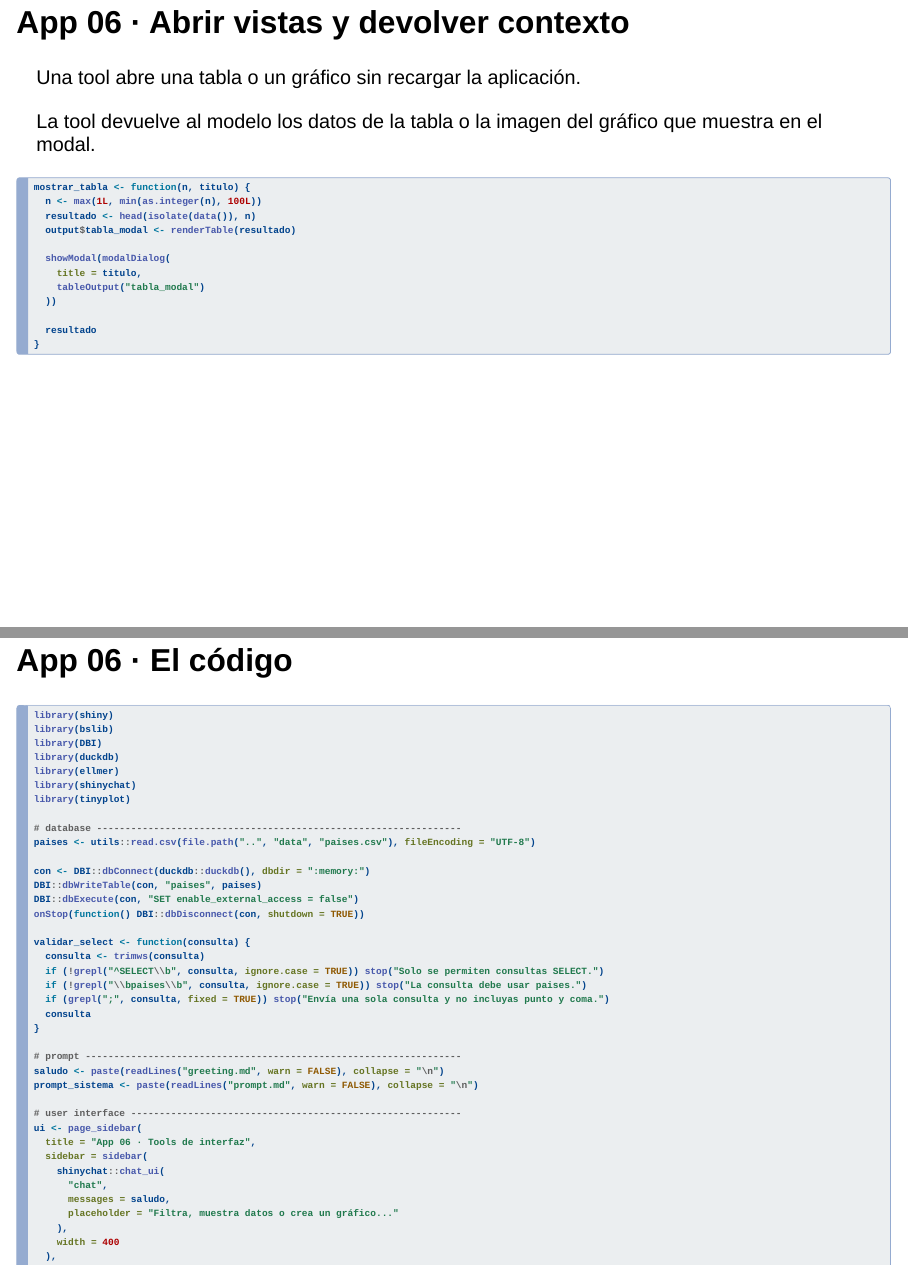
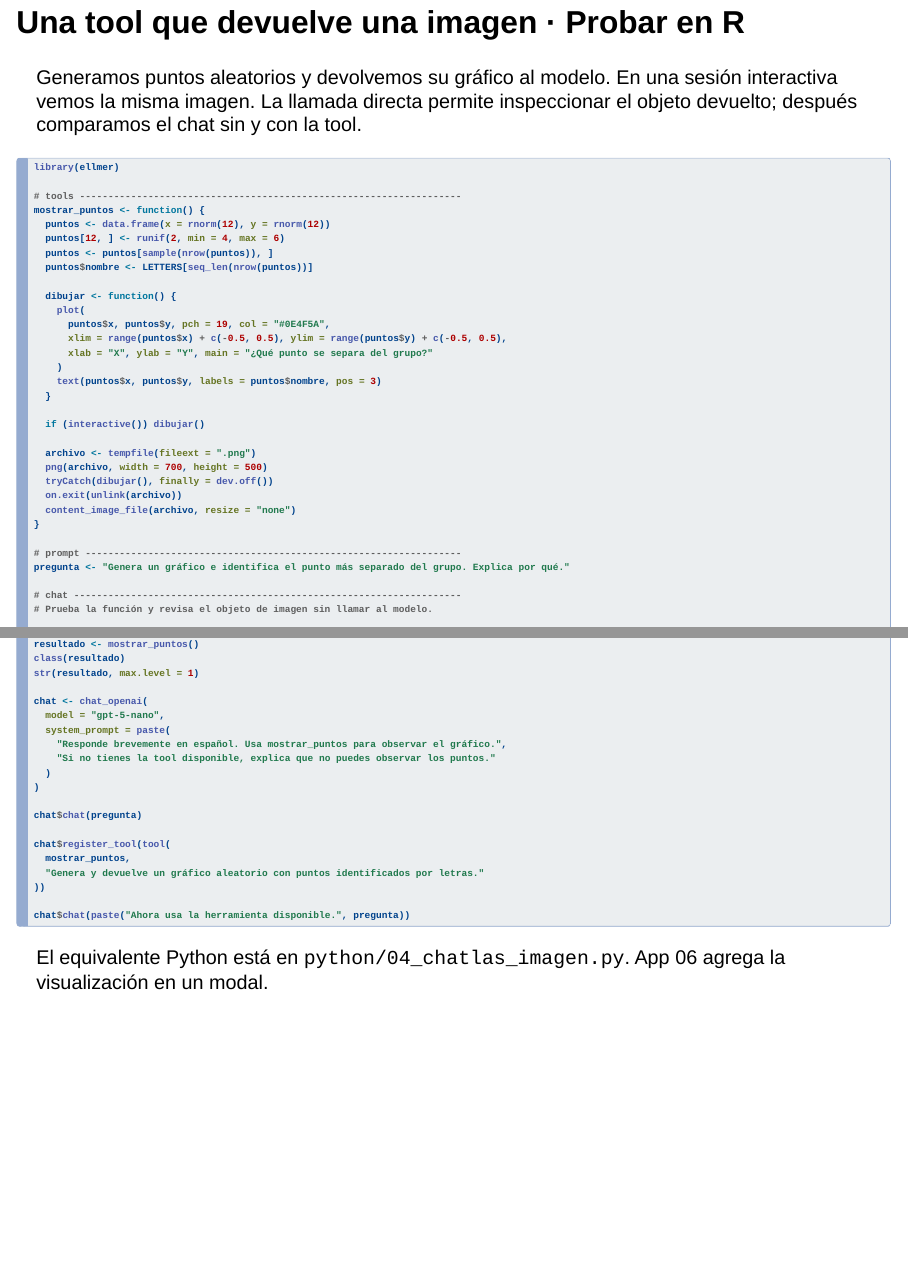
Before and after one commit to jbkunst/shiny-chat-patterns, a Quarto document (slides/index.qmd): pages 38 and 39 of 53 before the commit and pages 38 and 39 of 55 after it, joined at a grey line. Rendered offline with R 4.5, knitr and Pandoc in place of Quarto, with nearby package versions; drawn as Slidy slides in place of the format the file asks for.

Commit message:
docs(workshop): document paired console examples and image tools

````diff
--- a/slides/index.qmd
+++ b/slides/index.qmd
@@ -445,6 +445,19 @@
 )
 ```
 
+## Una tool que devuelve una imagen · Probar en R {.conversation-slide}
+
+Generamos puntos aleatorios y devolvemos su gráfico al modelo. En una sesión interactiva vemos la misma imagen.
+La llamada directa permite inspeccionar el objeto devuelto; después comparamos el chat sin y con la tool.
+
+```{r}
+#| echo: false
+#| results: asis
+code_block("../R/04_ellmer_imagen.R")
+```
+
+El equivalente Python está en `python/04_chatlas_imagen.py`. App 06 agrega la visualización en un modal.
+
 ## App 06 · Abrir vistas y devolver contexto {.pattern-overview}
 
 Una tool abre una tabla o un gráfico sin recargar la aplicación.
````
Also changed, not shown: README.md, slides/README.md, slides/index.html.
